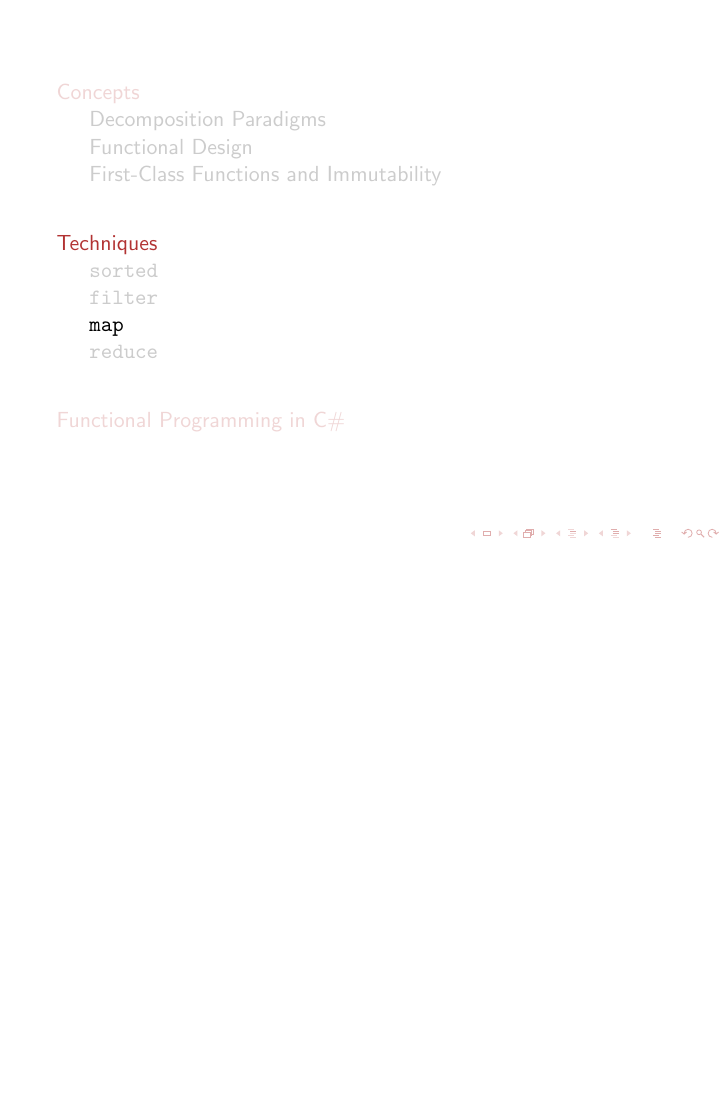
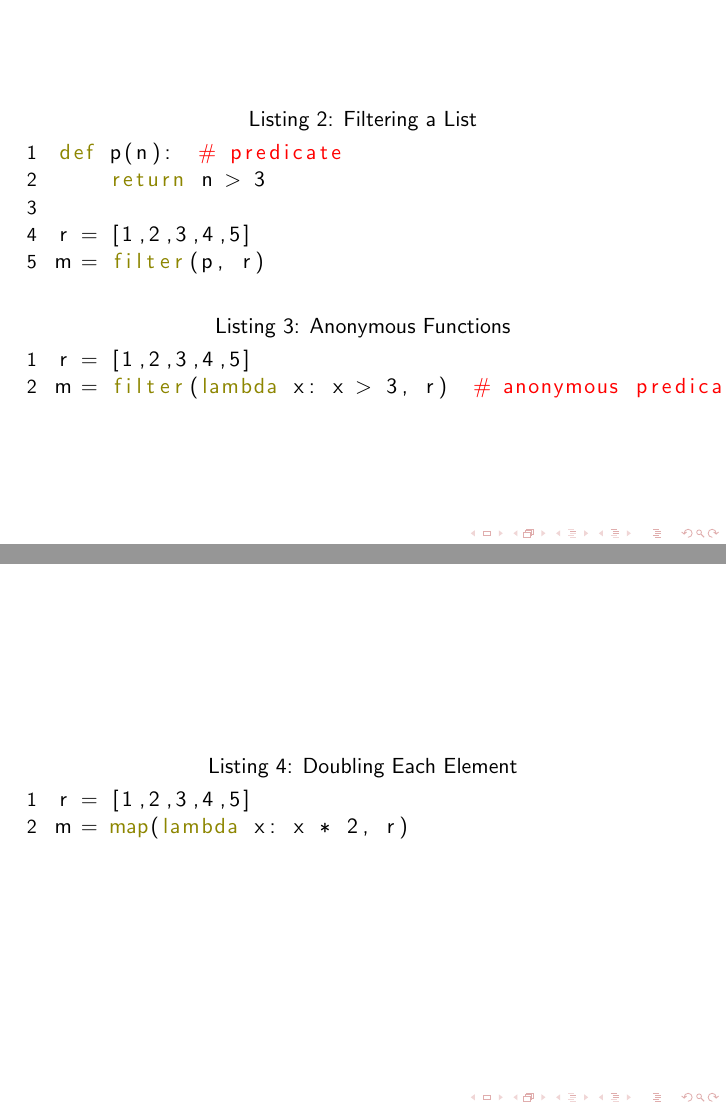
Before and after one commit to phanson/presentations, LaTeX slides (FunctionalProgramming20121108.tex): page 30 of 34 before the commit and pages 30 and 32 of 36 after it, the two joined at a grey line, the shorter picture padded with empty space. Compiled offline with pdfLaTeX.

Commit message:
Expanded filter() and map()

```diff
--- a/FunctionalProgramming20121108.tex
+++ b/FunctionalProgramming20121108.tex
@@ -131,22 +131,52 @@ Let's examine some distinctive techniques of functional programming using Python
 I've chosen to use Python for these examples because it allows us to write code in a functional style while retaining a familiar, easy-to-read syntax. Note that Python is a \textit{multi-paradigm} language rather than a purely functional language; you can write procedural programs, object-oriented programs, and functional programs all in Python.
 
 \subsection{\tt sorted}
-We have an excellent example of a pure function in the Python standard library, \texttt{sorted()}. The function accepts an \texttt{iterable} and returns a sorted version of that object, leaving the original untouched.
+We have an excellent example of a pure function in the Python standard library, \texttt{sorted}. The function accepts an \texttt{iterable} and returns a sorted version of that object, leaving the original untouched.
 
 \begin{frame}[fragile]
-\begin{lstlisting}[style=python,caption={Sorting a List},label={lst:sorted1}]
+\begin{lstlisting}[style=python,caption={Sorting a List},label={lst:sorted}]
 n = [4,8,2,6,5,9,7,1]   # original list
 p = sorted(n)           # sorted copy
 \end{lstlisting}
 \end{frame}
 
-\noindent If we run the code of Listing \ref{lst:sorted1} in a REPL and then examine the variable values, we'll find that \texttt{n} retains its original value, while \texttt{p} contains a sorted version of the same information.
+\noindent If we run the code of Listing \ref{lst:sorted} in a REPL and then examine the variable values, we'll find that \texttt{n} retains its original value, while \texttt{p} contains a sorted version of the same information.
 
 \subsection{\tt filter}
+This next function shows an example of higher-order functions. As you might expect from the name, \texttt{filter} returns a filtered version of a list. But it does so using a \textit{predicate} function that is passed in along with the list to be filtered.
+
+\begin{frame}[fragile]
+\begin{lstlisting}[style=python,caption={Filtering a List},label={lst:filter1}]
+def p(n):  # predicate
+    return n > 3
+
+r = [1,2,3,4,5]
+m = filter(p, r)
+\end{lstlisting}
+
+\begin{lstlisting}[style=python,caption={Anonymous Functions},label={lst:filter2}]
+r = [1,2,3,4,5]
+m = filter(lambda x: x > 3, r)  # anonymous predicate
+\end{lstlisting}
+\end{frame}
+
+Listing \ref{lst:filter1} shows a reference to the function \texttt{p} being passed as a parameter to \texttt{filter}, which returns an enumerable object. This enumerable contains all elements of the original list for which the predicate (in this case, \texttt{p}) returns \texttt{true}. Thus, the iterator \texttt{m} will produce the values \texttt{[4,5]}.
+
+It is not even necessary to hold a reference to the predicate function: Python allows us to define anonymous functions using the \texttt{lambda} keyword. Anonymous functions can be used anywhere that a function reference is required. Listing \ref{lst:filter2} shows the use of an anonymous function in place of \texttt{p} as a parameter for \texttt{filter}.
 
 \subsection{\tt map}
+Filtering is nice (and useful), but often we want to do more with the values in an enumerable, such as \textit{transform} them.
+
+\begin{frame}[fragile]
+\begin{lstlisting}[style=python,caption={Doubling Each Element},label={lst:map1}]
+r = [1,2,3,4,5]
+m = map(lambda x: x * 2, r)
+\end{lstlisting}
+\end{frame}
 
 \subsection{\tt reduce}
+
+% also: putting it all together. reduce(x, map(y, filter(z, r)))
 
 \section{Functional Programming in C\#}
 \begin{frame}
```
